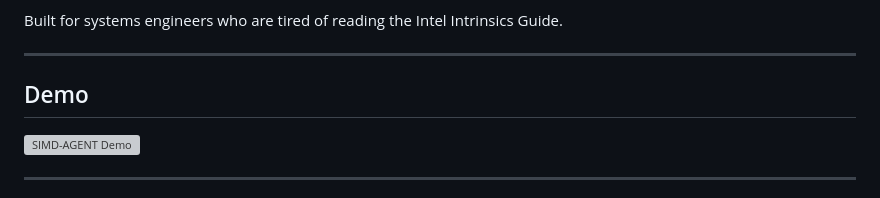
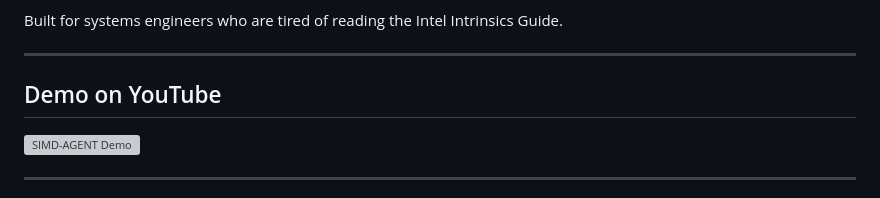
Before and after one commit to muhammadwali0/AI-SIMD-Compiler-Agent, a Markdown page: README.md, the part around the change. GitHub-like rendering; grey boxes are pictures that could not be loaded.

Commit message:
chore: update README

```diff
--- a/README.md
+++ b/README.md
@@ -7,7 +7,7 @@ Built for systems engineers who are tired of reading the Intel Intrinsics Guide.
 
 ---
 
-## Demo
+## Demo on YouTube
 
 [![SIMD-AGENT Demo](https://img.youtube.com/vi/qNxoIv_bGLw/maxresdefault.jpg)](https://www.youtube.com/watch?v=qNxoIv_bGLw)
 
```
